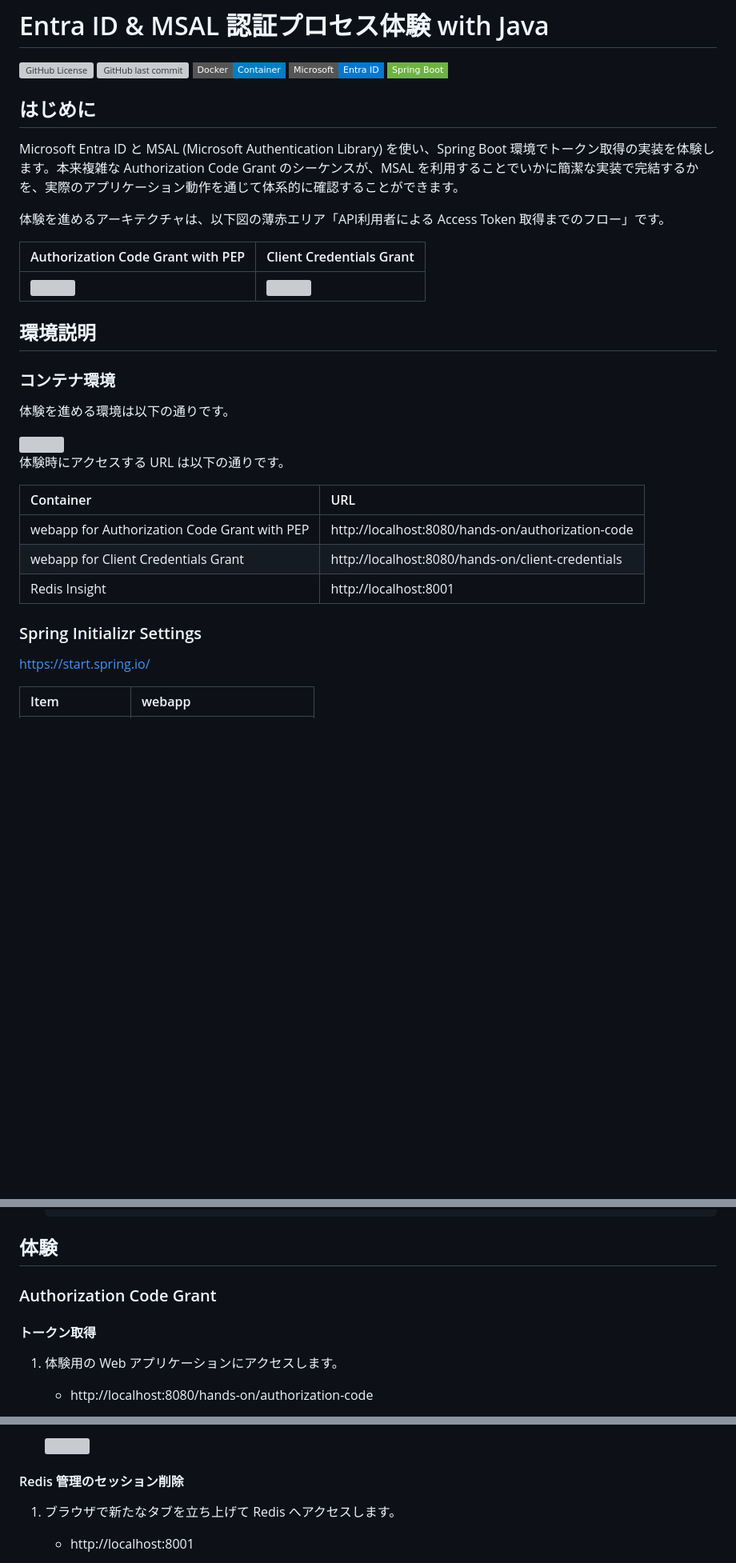
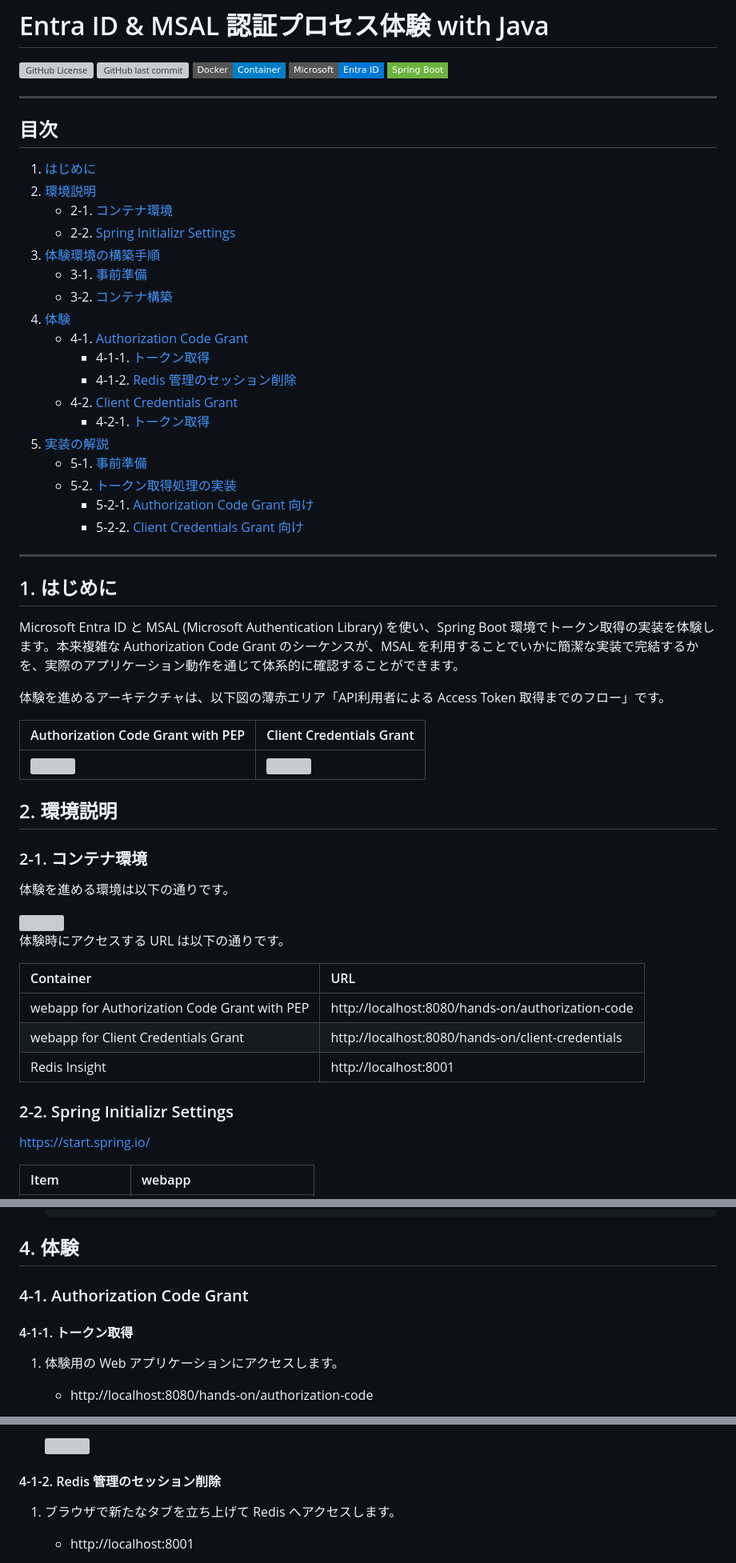
Before and after one commit to Toshiharu-Konuma-sti/my-skilling, a Markdown page: ms-entra-id-free/msal/README.md, 3 parts joined by grey strips. Shown at 80% size. GitHub-like rendering; badges without logos; blank space fills up the shorter version; grey boxes are pictures that could not be loaded.

Commit message:
updated a description

````diff
--- a/ms-entra-id-free/msal/README.md
+++ b/ms-entra-id-free/msal/README.md
@@ -6,7 +6,32 @@
 [![Microsoft Entra ID](https://img.shields.io/badge/Microsoft-Entra%20ID-0078D4?style=flat-square&logo=microsoft&logoColor=white)](https://www.microsoft.com/en-us/security/business/identity-access/microsoft-entra-id)
 [![Spring Boot](https://img.shields.io/badge/Spring%20Boot-6DB33F?style=flat-square&logo=spring-boot&logoColor=white)](https://spring.io/projects/spring-boot)
 
-## はじめに
+---
+
+## 目次
+
+1. [はじめに](#1-はじめに)
+2. [環境説明](#2-環境説明)
+	- 2-1. [コンテナ環境](#2-1-コンテナ環境)
+	- 2-2. [Spring Initializr Settings](#2-2-spring-initializr-settings)
+3. [体験環境の構築手順](#3-体験環境の構築手順)
+	- 3-1. [事前準備](#3-1-事前準備)
+	- 3-2. [コンテナ構築](#3-2-コンテナ構築)
+4. [体験](#4-体験)
+	- 4-1. [Authorization Code Grant](#4-1-authorization-code-grant)
+      - 4-1-1. [トークン取得](#4-1-1-トークン取得)
+      - 4-1-2. [Redis 管理のセッション削除](#4-1-2-redis-管理のセッション削除)
+	- 4-2. [Client Credentials Grant](#4-1-2-client-credentials-grant)
+      - 4-2-1. [トークン取得](#4-2-1-トークン取得)
+5. [実装の解説](#5-実装の解説)
+	- 5-1. [事前準備](#5-1-事前準備)
+	- 5-2. [トークン取得処理の実装](#5-2-トークン取得処理の実装)
+      - 5-2-1. [Authorization Code Grant 向け](#5-2-1-authorization-code-grant-向け)
+      - 5-2-2. [Client Credentials Grant 向け](#5-2-2-client-credentials-grant-向け)
+
+---
+
+## 1. はじめに
 
 Microsoft Entra ID と MSAL (Microsoft Authentication Library) を使い、Spring Boot 環境でトークン取得の実装を体験します。本来複雑な Authorization Code Grant のシーケンスが、MSAL を利用することでいかに簡潔な実装で完結するかを、実際のアプリケーション動作を通じて体系的に確認することができます。
 
@@ -16,9 +41,9 @@ Microsoft Entra ID と MSAL (Microsoft Authentication Library) を使い、Sprin
 | :--- | :--- |
 | <img src="./image/api-gw-auth-arch-5-auth-code-api-gw-pep.png" width="400"> | <img src="./image/api-gw-auth-arch-7-client-cred.png" width="400"> |
 
-## 環境説明
+## 2. 環境説明
 
-### コンテナ環境
+### 2-1. コンテナ環境
 
 体験を進める環境は以下の通りです。
 
@@ -32,7 +57,7 @@ Microsoft Entra ID と MSAL (Microsoft Authentication Library) を使い、Sprin
 | webapp for Client Credentials Grant | http://localhost:8080/hands-on/client-credentials |
 | Redis Insight | http://localhost:8001 |
 
-### Spring Initializr Settings
+### 2-2. Spring Initializr Settings
 
 https://start.spring.io/
 
@@ -98,11 +123,11 @@ Entra ID Free 版で事前準備をします。
 	  :
     ```
 
-## 体験
+## 4. 体験
 
-### Authorization Code Grant
+### 4-1. Authorization Code Grant
 
-#### トークン取得
+#### 4-1-1. トークン取得
 
 1. 体験用の Web アプリケーションにアクセスします。
    - http://localhost:8080/hands-on/authorization-code
@@ -163,7 +188,7 @@ Entra ID Free 版で事前準備をします。
 
    <img src="./image/demo_014.png" width="600">
 
-#### Redis 管理のセッション削除
+#### 4-1-2. Redis 管理のセッション削除
 
 1. ブラウザで新たなタブを立ち上げて Redis へアクセスします。
    - http://localhost:8001
````
Also changed, not shown: other parts of ms-entra-id-free/msal/README.md (+10 -10 lines).
